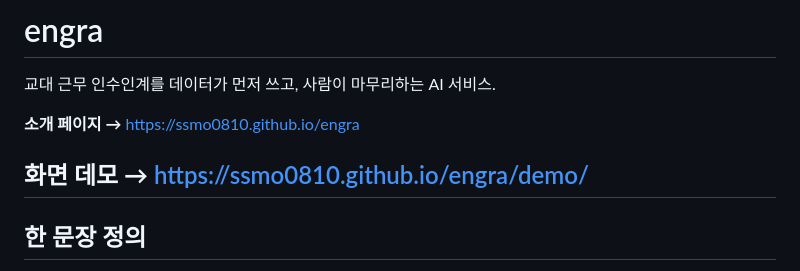
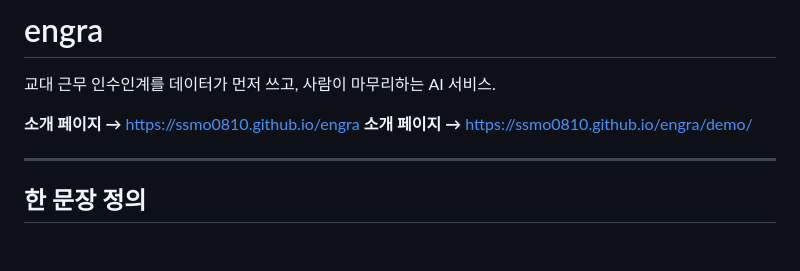
Before and after one commit to ssmo0810/engra, a Markdown page: README.md, the part around the change. GitHub-like rendering; blank space fills up the shorter version.

```diff
--- a/README.md
+++ b/README.md
@@ -3,8 +3,8 @@
 교대 근무 인수인계를 데이터가 먼저 쓰고, 사람이 마무리하는 AI 서비스.
 
 **소개 페이지 →** https://ssmo0810.github.io/engra
+**소개 페이지 →** https://ssmo0810.github.io/engra/demo/
 
-**화면 데모 →** https://ssmo0810.github.io/engra/demo/
 ---
 
 ## 한 문장 정의
```
